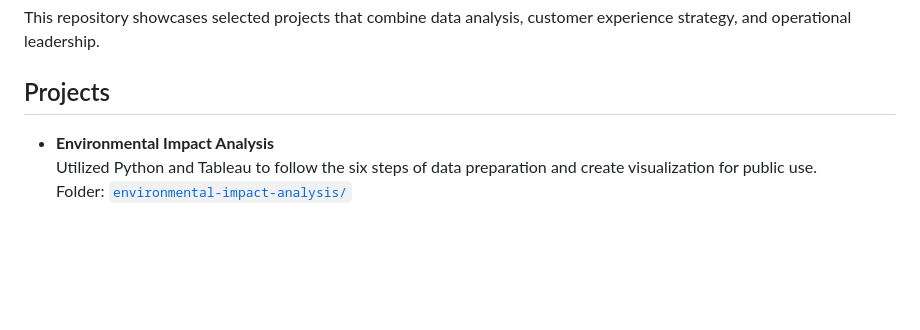
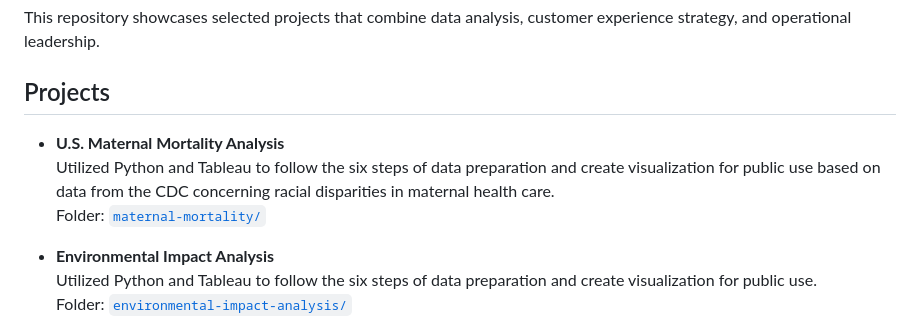
Before and after one commit to monchelle/monchelle, a Markdown page: README.md, the part around the change. Drawn GitHub-style; blank space fills up the shorter version.

```diff
--- a/README.md
+++ b/README.md
@@ -42,6 +42,10 @@ I am committed to advancing ethical data science through rigorous analysis, tran
 This repository showcases selected projects that combine data analysis, customer experience strategy, and operational leadership.
 
 ## Projects
+- **U.S. Maternal Mortality Analysis** <br>
+  Utilized Python and Tableau to follow the six steps of data preparation and create visualization for public use based on data from the CDC concerning racial disparities in maternal health care. <br>
+  Folder: [`maternal-mortality/`](./maternal-mortality)
+
 - **Environmental Impact Analysis**
   Utilized Python and Tableau to follow the six steps of data preparation and create visualization for public use.
   Folder: [`environmental-impact-analysis/`](./environmental-impact-analysis)
```
